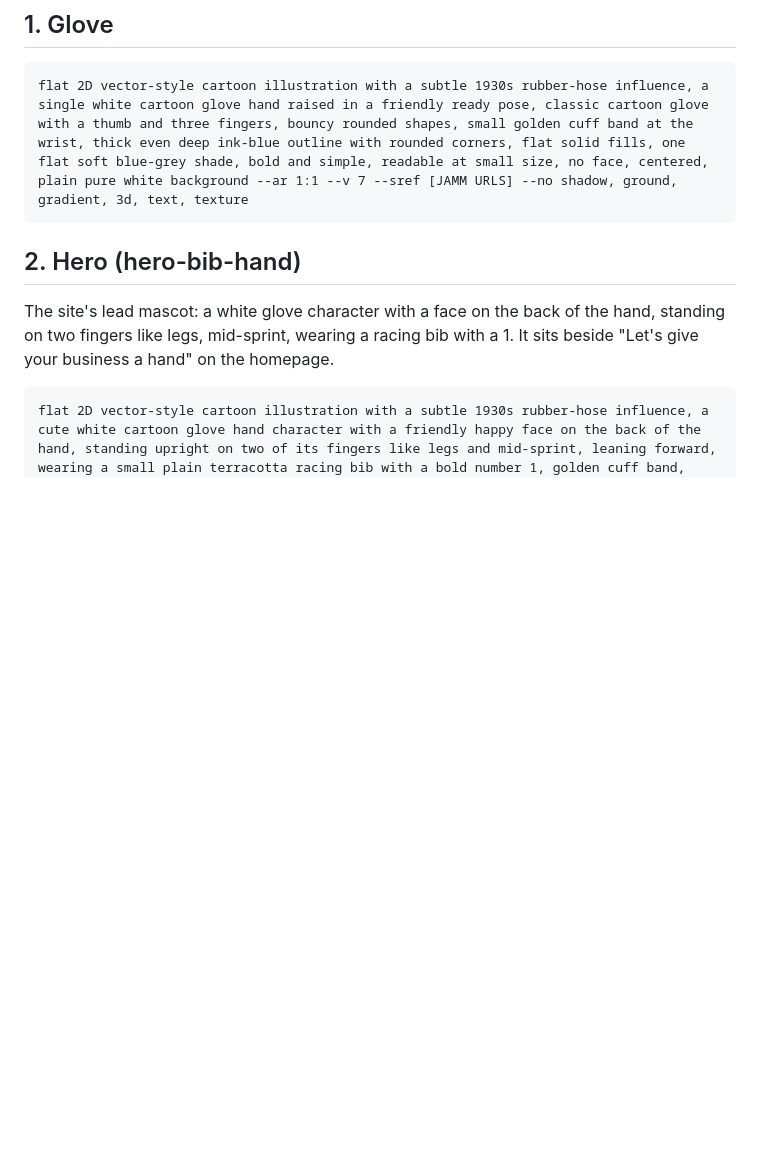
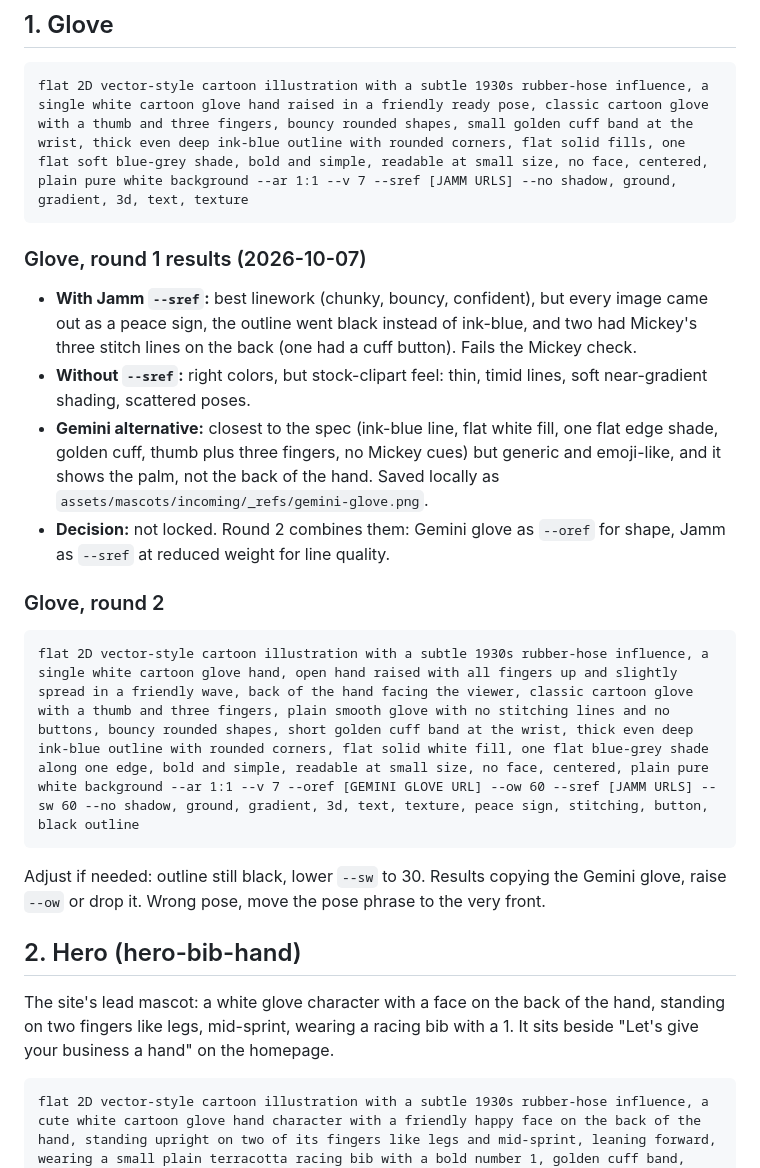
Before and after one commit to philmias8008/graduated-umbrella, a Markdown page: docs/mascot-prompts.md, the part around the change. GitHub-like rendering; blank space fills up the shorter version.

Commit message:
Log glove round 1 results and the round 2 prompt
Co-Authored-By: Claude Opus 5.5 <noreply@anthropic.com>

````diff
--- a/docs/mascot-prompts.md
+++ b/docs/mascot-prompts.md
@@ -30,6 +30,21 @@ Every prompt that produced approved art goes here, with the date and the image i
 ```
 flat 2D vector-style cartoon illustration with a subtle 1930s rubber-hose influence, a single white cartoon glove hand raised in a friendly ready pose, classic cartoon glove with a thumb and three fingers, bouncy rounded shapes, small golden cuff band at the wrist, thick even deep ink-blue outline with rounded corners, flat solid fills, one flat soft blue-grey shade, bold and simple, readable at small size, no face, centered, plain pure white background --ar 1:1 --v 7 --sref [JAMM URLS] --no shadow, ground, gradient, 3d, text, texture
 ```
+
+### Glove, round 1 results (2026-10-07)
+
+- **With Jamm `--sref`:** best linework (chunky, bouncy, confident), but every image came out as a peace sign, the outline went black instead of ink-blue, and two had Mickey's three stitch lines on the back (one had a cuff button). Fails the Mickey check.
+- **Without `--sref`:** right colors, but stock-clipart feel: thin, timid lines, soft near-gradient shading, scattered poses.
+- **Gemini alternative:** closest to the spec (ink-blue line, flat white fill, one flat edge shade, golden cuff, thumb plus three fingers, no Mickey cues) but generic and emoji-like, and it shows the palm, not the back of the hand. Saved locally as `assets/mascots/incoming/_refs/gemini-glove.png`.
+- **Decision:** not locked. Round 2 combines them: Gemini glove as `--oref` for shape, Jamm as `--sref` at reduced weight for line quality.
+
+### Glove, round 2
+
+```
+flat 2D vector-style cartoon illustration with a subtle 1930s rubber-hose influence, a single white cartoon glove hand, open hand raised with all fingers up and slightly spread in a friendly wave, back of the hand facing the viewer, classic cartoon glove with a thumb and three fingers, plain smooth glove with no stitching lines and no buttons, bouncy rounded shapes, short golden cuff band at the wrist, thick even deep ink-blue outline with rounded corners, flat solid white fill, one flat blue-grey shade along one edge, bold and simple, readable at small size, no face, centered, plain pure white background --ar 1:1 --v 7 --oref [GEMINI GLOVE URL] --ow 60 --sref [JAMM URLS] --sw 60 --no shadow, ground, gradient, 3d, text, texture, peace sign, stitching, button, black outline
+```
+
+Adjust if needed: outline still black, lower `--sw` to 30. Results copying the Gemini glove, raise `--ow` or drop it. Wrong pose, move the pose phrase to the very front.
 
 ## 2. Hero (hero-bib-hand)
 
````
